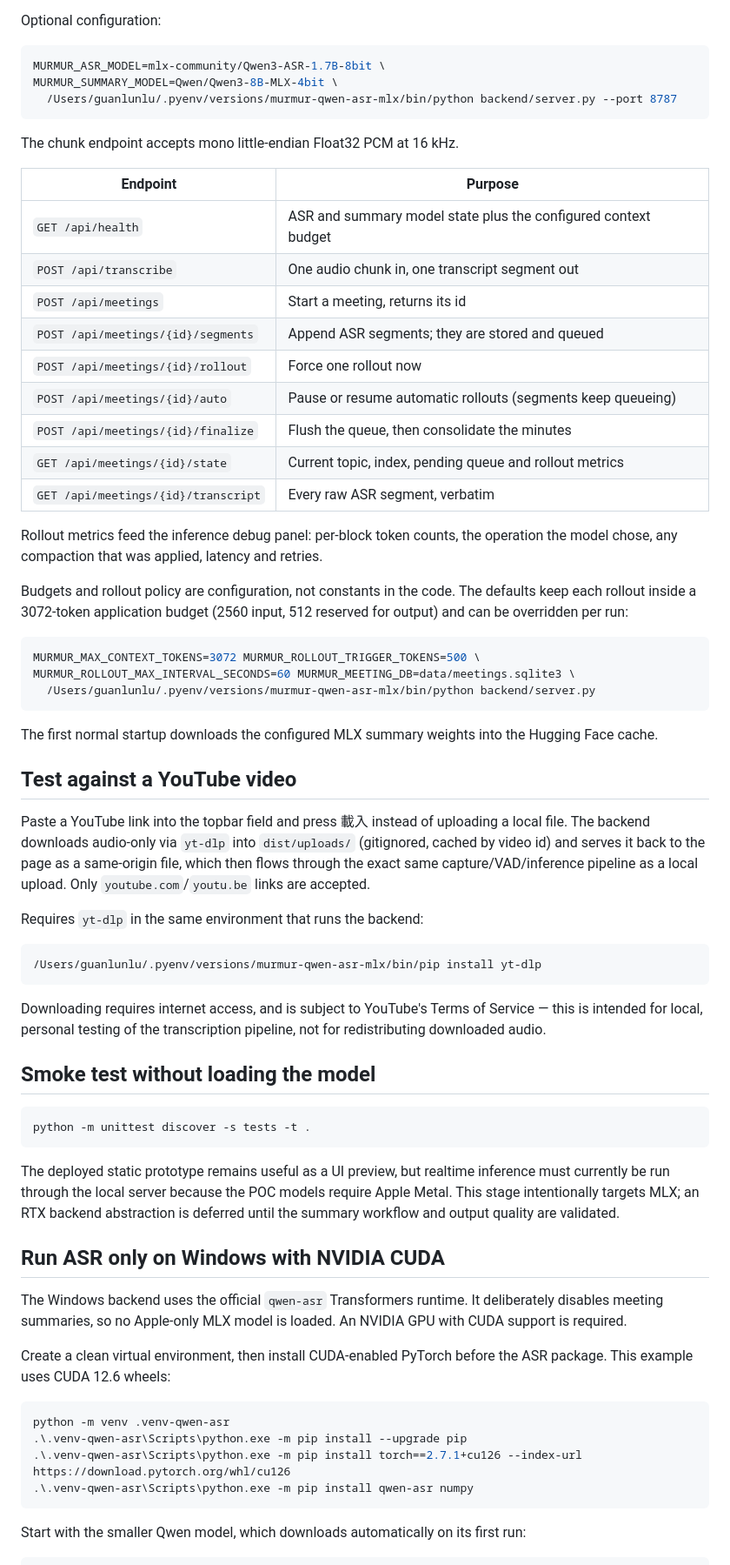
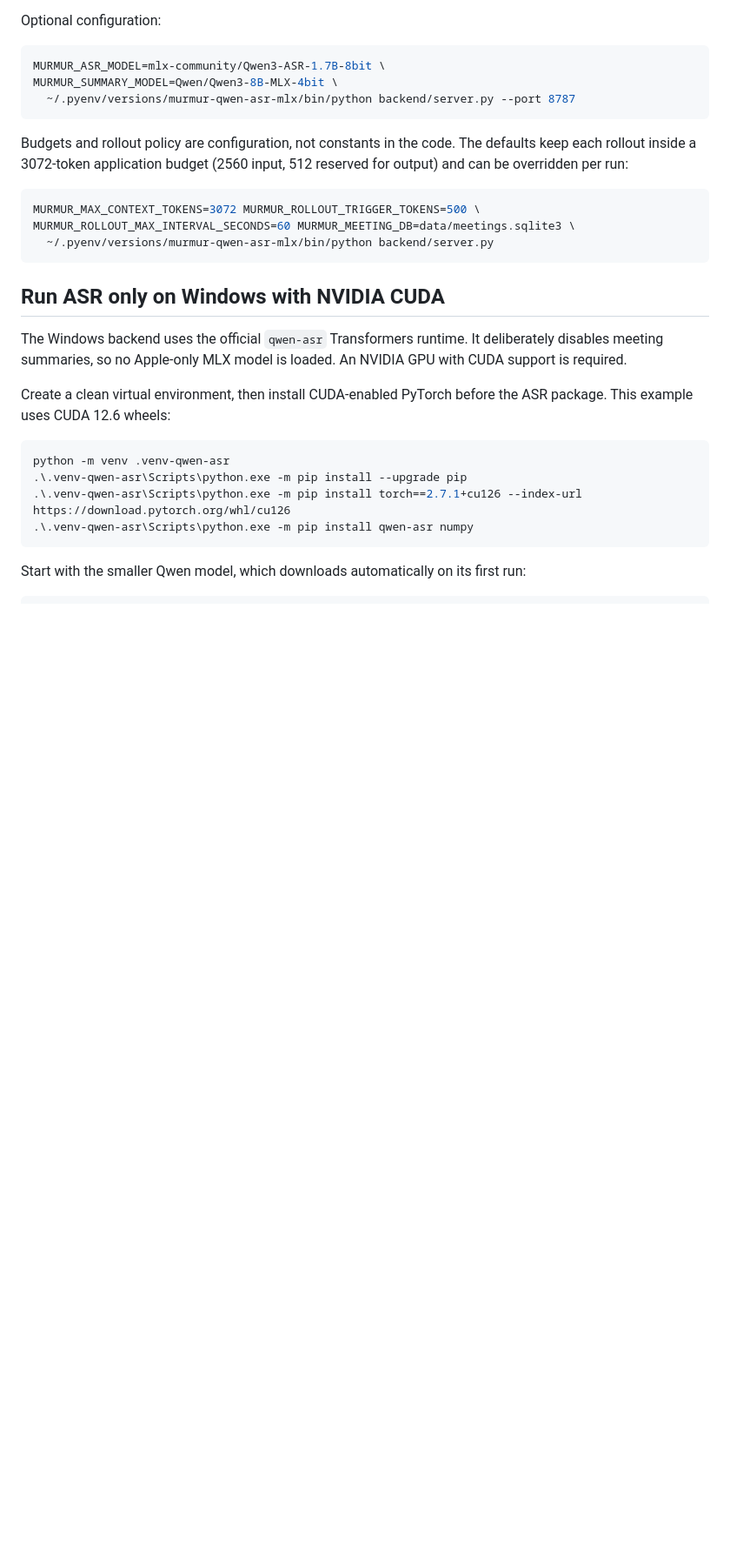
Before and after one commit to Alex-and-stuff/murmur, a Markdown page: README.md, the part around one of its changes. Shown at 87% size. Drawn GitHub-style; blank space fills up the shorter version.

````diff
--- a/README.md
+++ b/README.md
@@ -65,25 +107,8 @@ Optional configuration:
 ```bash
 MURMUR_ASR_MODEL=mlx-community/Qwen3-ASR-1.7B-8bit \
 MURMUR_SUMMARY_MODEL=Qwen/Qwen3-8B-MLX-4bit \
-  /Users/guanlunlu/.pyenv/versions/murmur-qwen-asr-mlx/bin/python backend/server.py --port 8787
+  ~/.pyenv/versions/murmur-qwen-asr-mlx/bin/python backend/server.py --port 8787
 ```
-
-The chunk endpoint accepts mono little-endian Float32 PCM at 16 kHz.
-
-| Endpoint | Purpose |
-| --- | --- |
-| `GET /api/health` | ASR and summary model state plus the configured context budget |
-| `POST /api/transcribe` | One audio chunk in, one transcript segment out |
-| `POST /api/meetings` | Start a meeting, returns its id |
-| `POST /api/meetings/{id}/segments` | Append ASR segments; they are stored and queued |
-| `POST /api/meetings/{id}/rollout` | Force one rollout now |
-| `POST /api/meetings/{id}/auto` | Pause or resume automatic rollouts (segments keep queueing) |
-| `POST /api/meetings/{id}/finalize` | Flush the queue, then consolidate the minutes |
-| `GET /api/meetings/{id}/state` | Current topic, index, pending queue and rollout metrics |
-| `GET /api/meetings/{id}/transcript` | Every raw ASR segment, verbatim |
-
-Rollout metrics feed the inference debug panel: per-block token counts, the operation the
-model chose, any compaction that was applied, latency and retries.
 
 Budgets and rollout policy are configuration, not constants in the code. The defaults keep
 each rollout inside a 3072-token application budget (2560 input, 512 reserved for output)
@@ -92,40 +117,8 @@ and can be overridden per run:
 ```bash
 MURMUR_MAX_CONTEXT_TOKENS=3072 MURMUR_ROLLOUT_TRIGGER_TOKENS=500 \
 MURMUR_ROLLOUT_MAX_INTERVAL_SECONDS=60 MURMUR_MEETING_DB=data/meetings.sqlite3 \
-  /Users/guanlunlu/.pyenv/versions/murmur-qwen-asr-mlx/bin/python backend/server.py
+  ~/.pyenv/versions/murmur-qwen-asr-mlx/bin/python backend/server.py
 ```
-
-The first normal startup downloads the configured MLX summary weights into the Hugging
-Face cache.
-
-## Test against a YouTube video
-
-Paste a YouTube link into the topbar field and press 載入 instead of uploading a local
-file. The backend downloads audio-only via `yt-dlp` into `dist/uploads/` (gitignored,
-cached by video id) and serves it back to the page as a same-origin file, which then
-flows through the exact same capture/VAD/inference pipeline as a local upload. Only
-`youtube.com`/`youtu.be` links are accepted.
-
-Requires `yt-dlp` in the same environment that runs the backend:
-
-```bash
-/Users/guanlunlu/.pyenv/versions/murmur-qwen-asr-mlx/bin/pip install yt-dlp
-```
-
-Downloading requires internet access, and is subject to YouTube's Terms of Service —
-this is intended for local, personal testing of the transcription pipeline, not for
-redistributing downloaded audio.
-
-## Smoke test without loading the model
-
-```bash
-python -m unittest discover -s tests -t .
-```
-
-The deployed static prototype remains useful as a UI preview, but realtime inference
-must currently be run through the local server because the POC models require Apple
-Metal. This stage intentionally targets MLX; an RTX backend abstraction is deferred until
-the summary workflow and output quality are validated.
 
 ## Run ASR only on Windows with NVIDIA CUDA
 
````
Also changed, not shown: other parts of README.md (+112 -17 lines).
